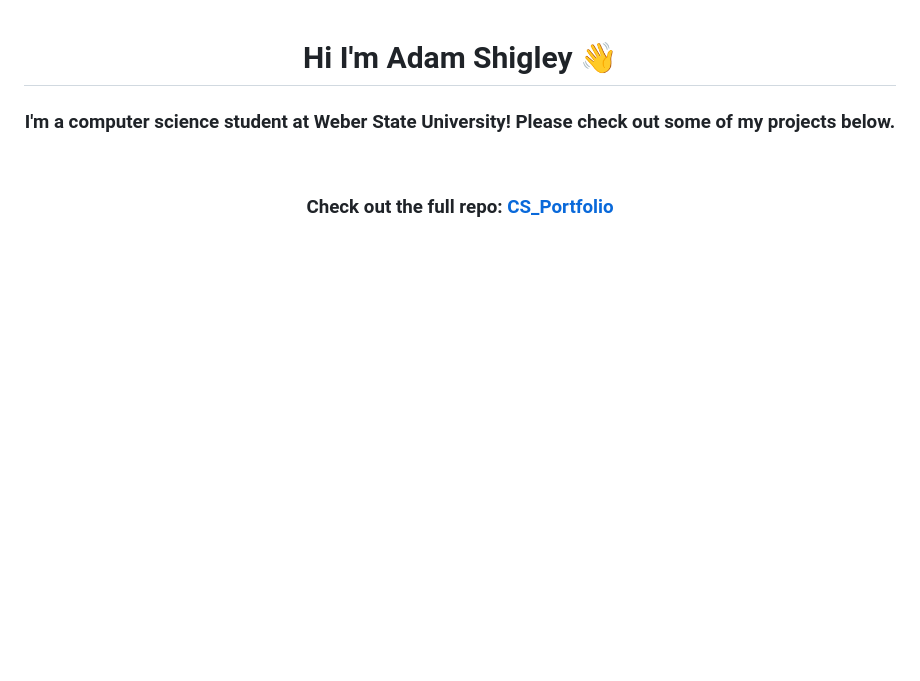
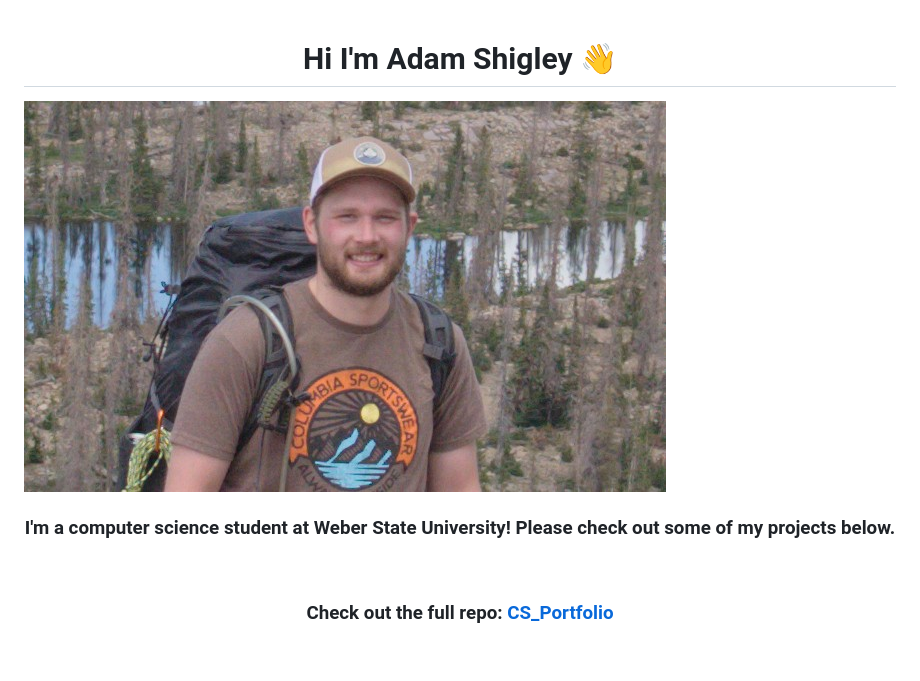
Before and after one commit to ashiggles/CS_Portfolio, a Markdown page: README.md, the part around the change printed below. Drawn GitHub-style; pictures changed too: Images/profile_picture.jpg (added); blank space fills up the shorter version.

Commit message:
Add profile picture

```diff
--- a/README.md
+++ b/README.md
@@ -1,4 +1,5 @@
 <h1 align="center">Hi I'm Adam Shigley 👋</h1>
+<img align="center" style="width:50px;height:50px;border-radius:5%;" src="Images/profile_picture.jpg"/>
 <h3 align="center">I'm a computer science student at Weber State University! Please check out some of my projects below.</h3>
 
 <br>
```
Also changed, not shown: other parts of README.md (+0 -4 lines).
